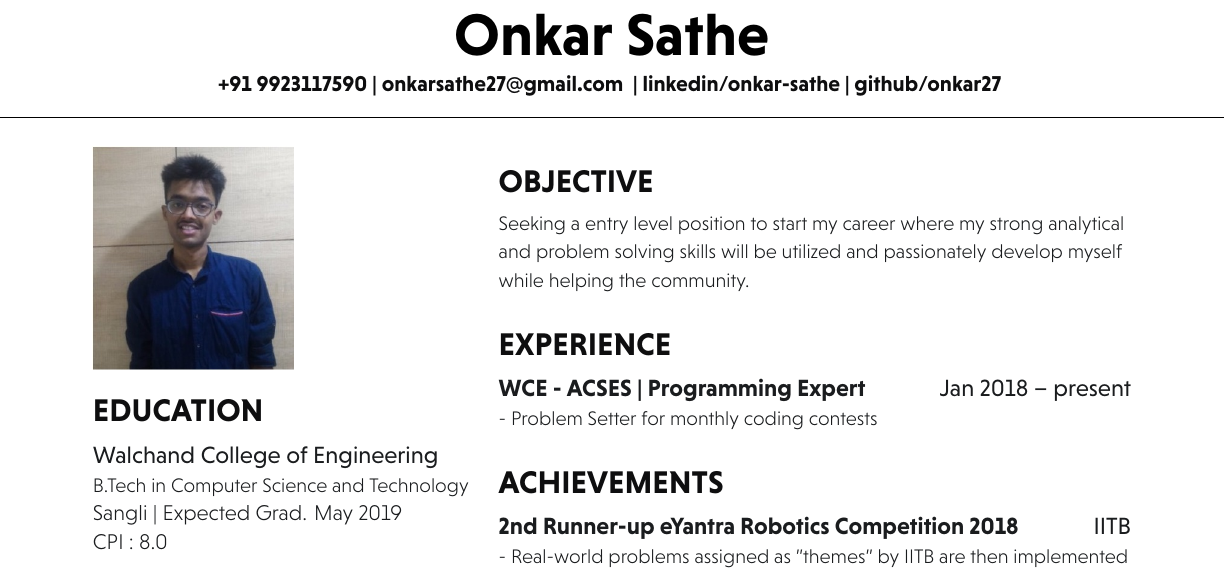
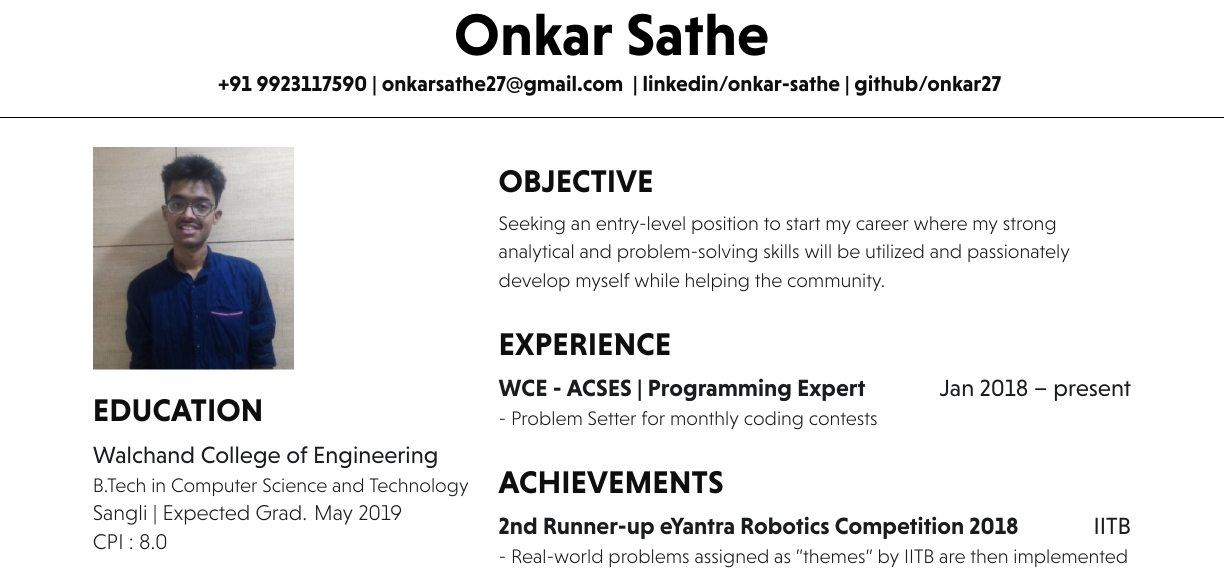
Before and after one commit to latexstudio/onkarsathe_Resume, a LaTeX document (main.tex): part of page 1 of 2, cut so that both start at the same text. Compiled offline with XeLaTeX.

Commit message:
changes are done

```diff
--- a/main.tex
+++ b/main.tex
@@ -81,7 +81,7 @@ Percentage : 93.45 %\\
 \end{minipage}
 \begin{minipage}{0.6\textwidth}
 \section{Objective}
-\descript{Seeking a entry level position to start my career where my strong analytical and problem solving skills will be utilized and passionately develop myself while helping the community. }
+\descript{Seeking an entry-level position to start my career where my strong analytical and problem-solving skills will be utilized and passionately develop myself while helping the community. }
 
 \sectionsep
 %%%%%%%%%%%%%%%%%%%%%%%%%%%%%%%%%%%%%%
```
Also changed, not shown: onkarsathe.pdf.
